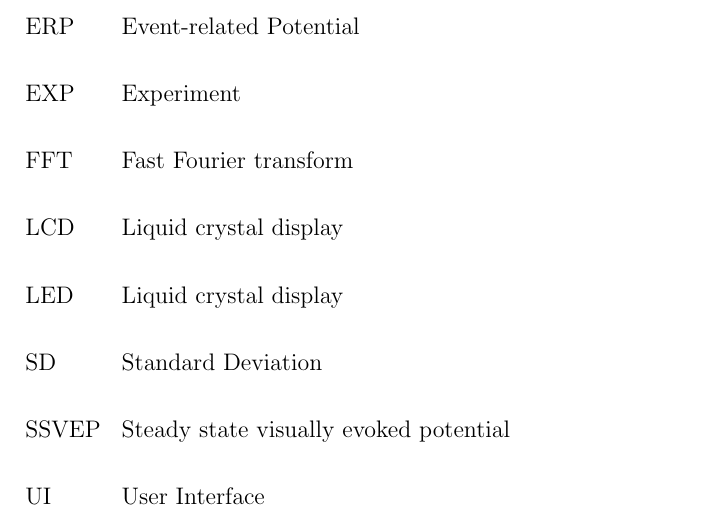
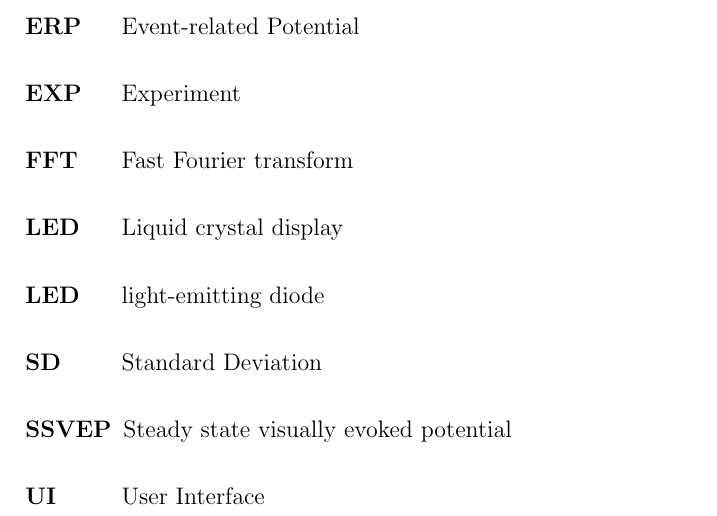
Before and after one commit to ioscarhunter/paper4, a LaTeX thesis (thesis.tex, which reads abbreviations.tex): part of page 113 of 114, cut so that both start at the same text. Compiled offline with pdfLaTeX.

Commit message:
txs auto checkin

```diff
--- a/abbreviations.tex
+++ b/abbreviations.tex
@@ -9,9 +3,0 @@
-	\item[ERP] Event-related Potential
-	\item[EXP] Experiment
-	\item[FFT] Fast Fourier transform
-	\item[LCD] Liquid crystal display
-	\item[LED] Liquid crystal display
-	\item[SD] Standard Deviation
-	\item[SSVEP] Steady state visually evoked potential
-	\item[UI] User Interface
-	\item[USB] Universal Serial Bus
@@ -19,2 +9,12 @@
+	\item[\textbf{ERP}] Event-related Potential
+	\item[\textbf{EXP}] Experiment
+	\item[\textbf{FFT}] Fast Fourier transform
+	\item[\textbf{LED}] Liquid crystal display
+	\item[\textbf{LED}] light-emitting diode
+	\item[\textbf{SD}	] Standard Deviation
+	\item[\textbf{SSVEP}] Steady state visually evoked potential
+	\item[\textbf{UI}] User Interface
+	\item[\textbf{USB}] Universal Serial Bus
+	\item[\textbf{VEP}] Visual evoked potential
 
 \end{labeling}
```
Also changed, not shown: abbreviations.tex (11 more changed lines).
